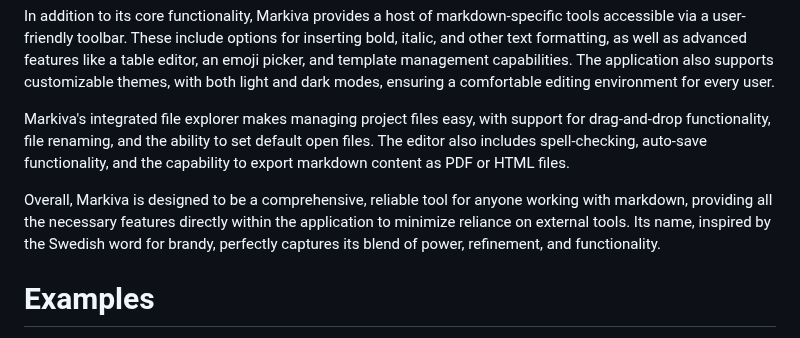
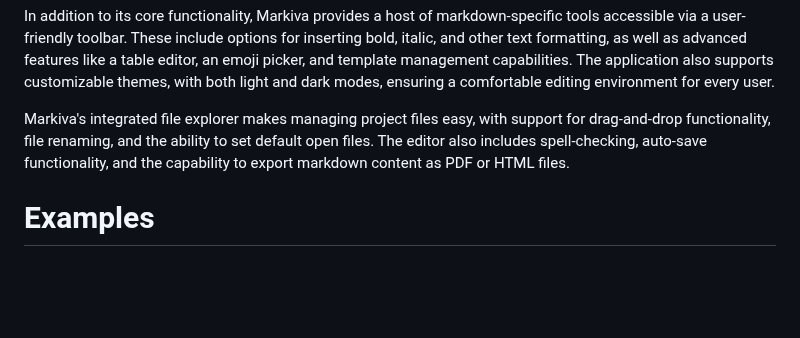
Before and after one commit to skillerious/Markiva, a Markdown page: README.md, the part around the change. GitHub-like rendering; blank space fills up the shorter version.

```diff
--- a/README.md
+++ b/README.md
@@ -11,8 +11,6 @@ Markiva stands out with its live preview synchronization, allowing users to see
 In addition to its core functionality, Markiva provides a host of markdown-specific tools accessible via a user-friendly toolbar. These include options for inserting bold, italic, and other text formatting, as well as advanced features like a table editor, an emoji picker, and template management capabilities. The application also supports customizable themes, with both light and dark modes, ensuring a comfortable editing environment for every user.
 
 Markiva's integrated file explorer makes managing project files easy, with support for drag-and-drop functionality, file renaming, and the ability to set default open files. The editor also includes spell-checking, auto-save functionality, and the capability to export markdown content as PDF or HTML files.
-
-Overall, Markiva is designed to be a comprehensive, reliable tool for anyone working with markdown, providing all the necessary features directly within the application to minimize reliance on external tools. Its name, inspired by the Swedish word for brandy, perfectly captures its blend of power, refinement, and functionality.
 
 # Examples
 
```
